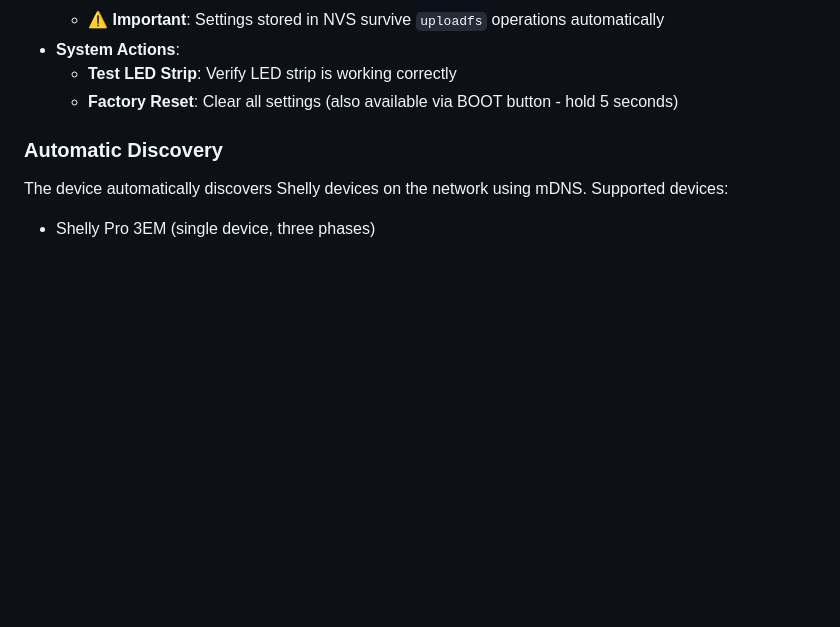
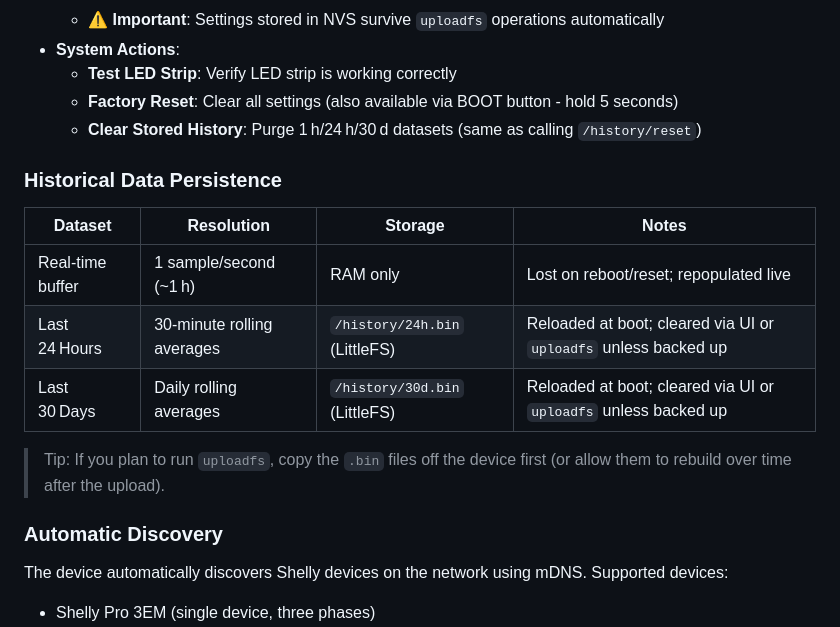
Before and after one commit to Felixrising/ShellyEMMonitorLEDs, a Markdown page: README.md, the part around the change printed below. Drawn GitHub-style; blank space fills up the shorter version.

```diff
--- a/README.md
+++ b/README.md
@@ -126,6 +136,17 @@ Access the configuration page at `http://[device-ip]/config` to configure:
 * **System Actions**:
   * **Test LED Strip**: Verify LED strip is working correctly
   * **Factory Reset**: Clear all settings (also available via BOOT button - hold 5 seconds)
+  * **Clear Stored History**: Purge 1 h/24 h/30 d datasets (same as calling `/history/reset`)
+
+### Historical Data Persistence
+
+| Dataset | Resolution | Storage | Notes |
+|---------|------------|---------|-------|
+| Real-time buffer | 1 sample/second (~1 h) | RAM only | Lost on reboot/reset; repopulated live |
+| Last 24 Hours | 30-minute rolling averages | `/history/24h.bin` (LittleFS) | Reloaded at boot; cleared via UI or `uploadfs` unless backed up |
+| Last 30 Days | Daily rolling averages | `/history/30d.bin` (LittleFS) | Reloaded at boot; cleared via UI or `uploadfs` unless backed up |
+
+> Tip: If you plan to run `uploadfs`, copy the `.bin` files off the device first (or allow them to rebuild over time after the upload).
 
 ### Automatic Discovery
 The device automatically discovers Shelly devices on the network using mDNS. Supported devices:
```
Also changed, not shown: other parts of README.md (+32 -4 lines).
